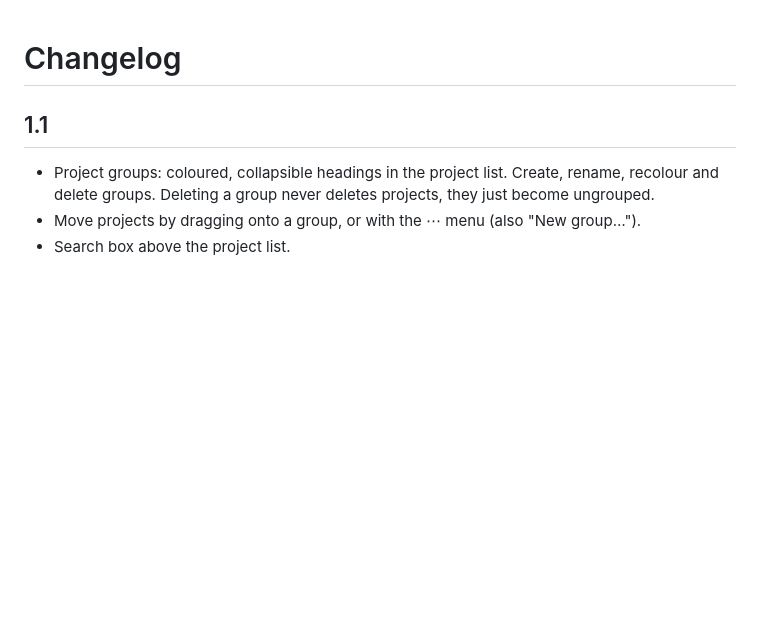
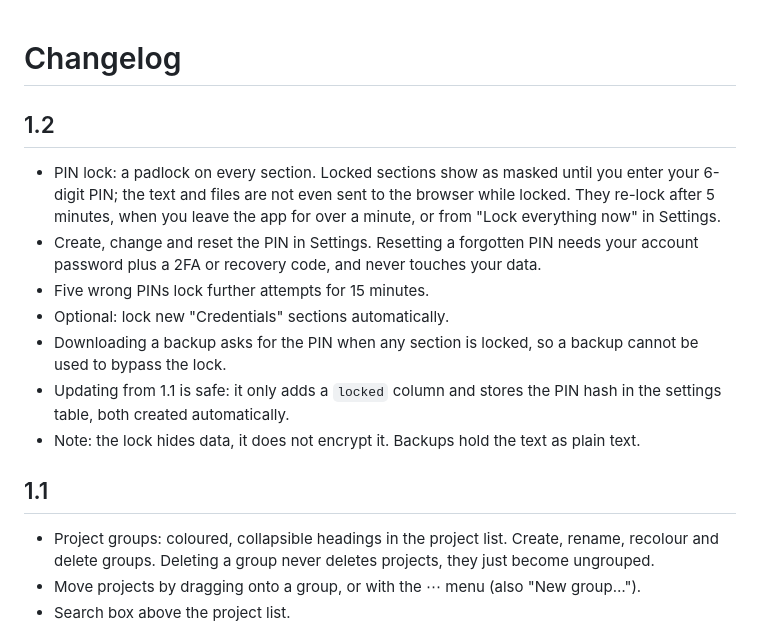
Before and after one commit to Soorajfq/project-tabs, a Markdown page: CHANGELOG.md, the part around the change. Drawn GitHub-style; blank space fills up the shorter version.

```diff
--- a/CHANGELOG.md
+++ b/CHANGELOG.md
@@ -1,4 +1,13 @@
 # Changelog
+
+## 1.2
+- PIN lock: a padlock on every section. Locked sections show as masked until you enter your 6-digit PIN; the text and files are not even sent to the browser while locked. They re-lock after 5 minutes, when you leave the app for over a minute, or from "Lock everything now" in Settings.
+- Create, change and reset the PIN in Settings. Resetting a forgotten PIN needs your account password plus a 2FA or recovery code, and never touches your data.
+- Five wrong PINs lock further attempts for 15 minutes.
+- Optional: lock new "Credentials" sections automatically.
+- Downloading a backup asks for the PIN when any section is locked, so a backup cannot be used to bypass the lock.
+- Updating from 1.1 is safe: it only adds a `locked` column and stores the PIN hash in the settings table, both created automatically.
+- Note: the lock hides data, it does not encrypt it. Backups hold the text as plain text.
 
 ## 1.1
 - Project groups: coloured, collapsible headings in the project list. Create, rename, recolour and delete groups. Deleting a group never deletes projects, they just become ungrouped.
```
Also changed, not shown: README.md (+4 -0 lines), docs/pin-locked.png (added), docs/pin-prompt.png (added), 9 other files.
